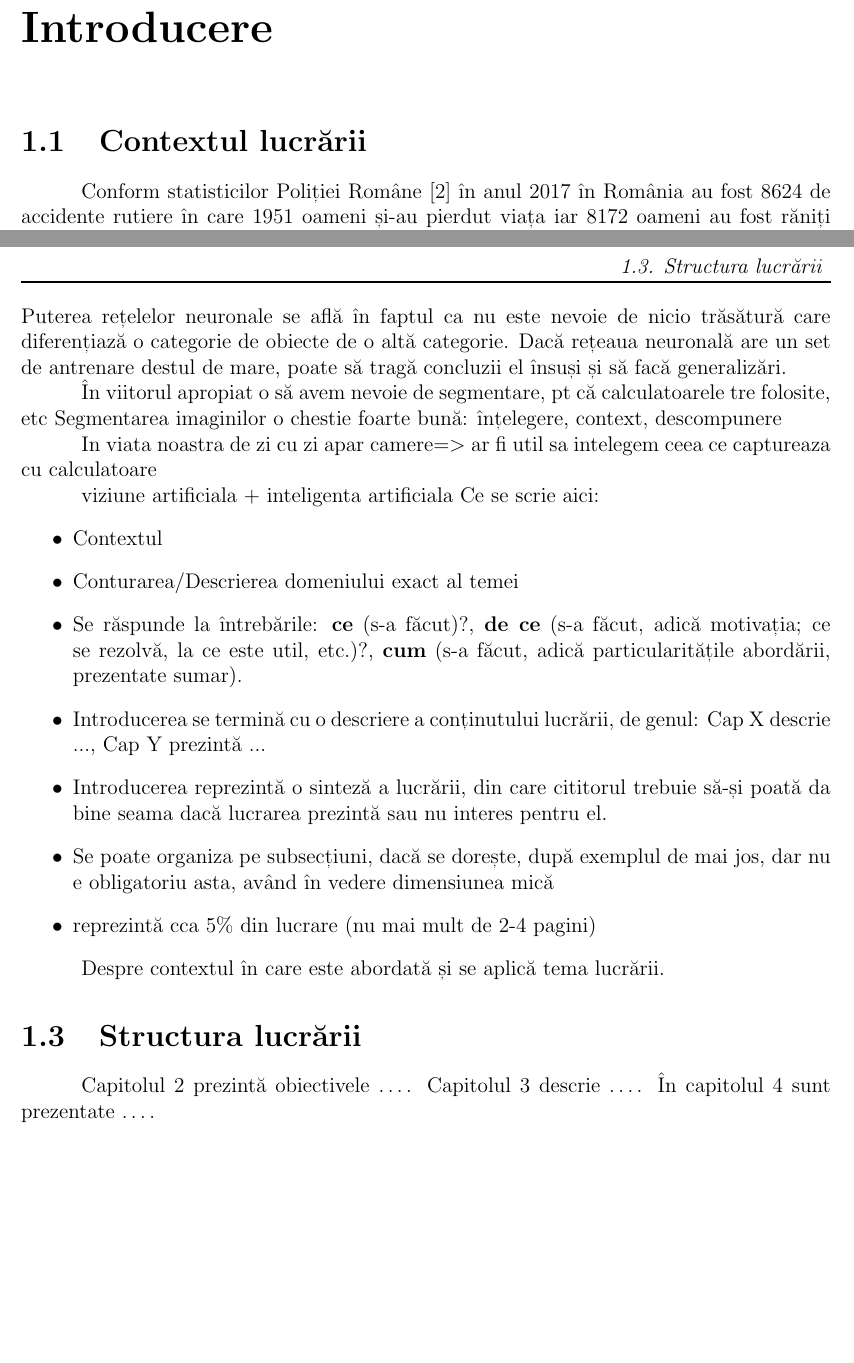
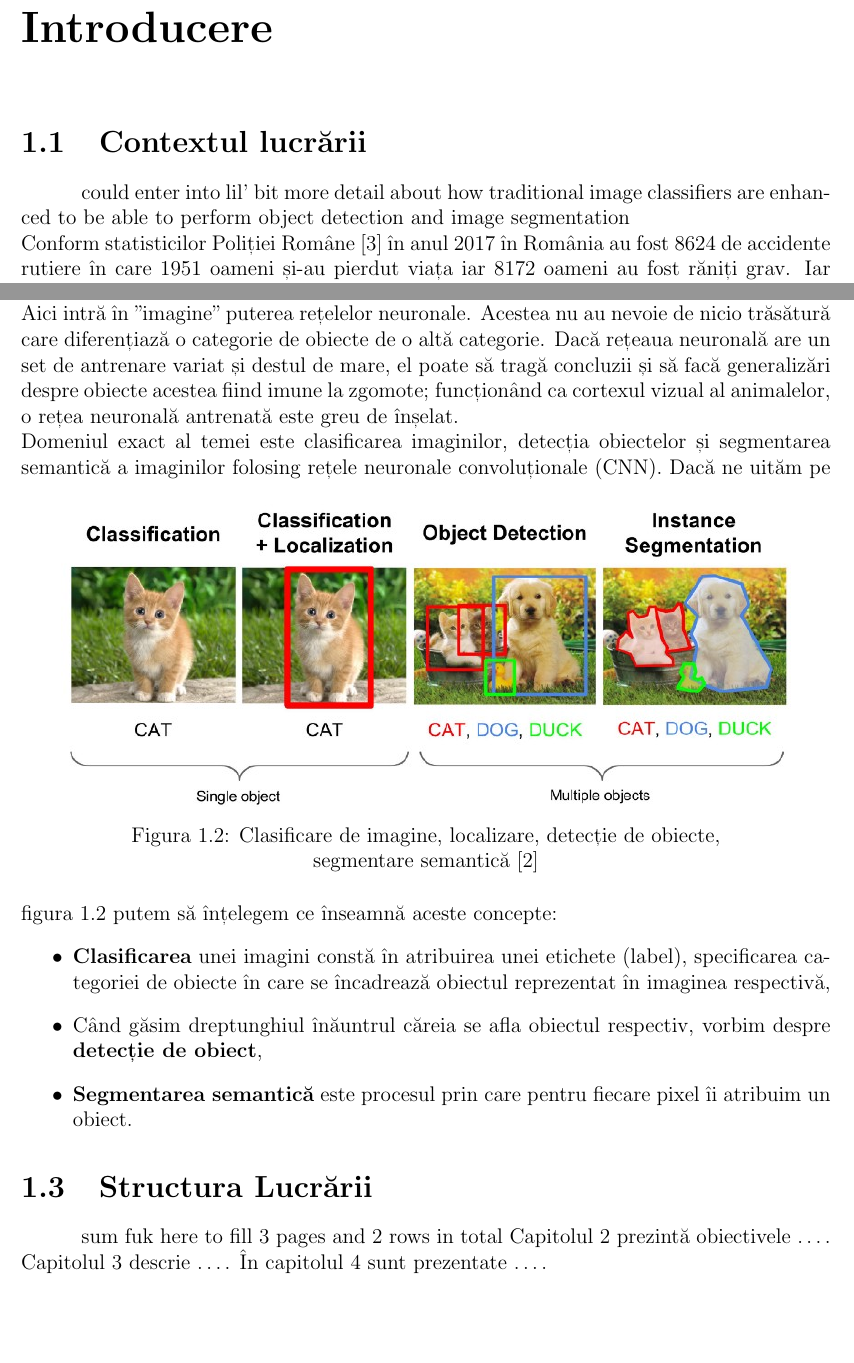
Before and after one commit to mrkobold/diss_blabla, a LaTeX thesis (work/thesis.tex, which reads work/ch1.tex): two parts of pages 15 and 17 of 41, joined at a grey line, cut so that both start at the same text. The pictures show the PDF file work/thesis.pdf that the author committed with the source.

Commit message:
firstest chapter readyish. will need project structure when there will be a structure

```diff
--- a/work/ch1.tex
+++ b/work/ch1.tex
@@ -24,29 +24,24 @@ Pentru luarea deciziilor sistemul trebuie să obțină informațiile necesare di
 \end{itemize}
 Deși pentru oameni recunoașterea actorilor dintr-o scenă de trafic este o problemă trivială, pentru sistemele informatice este una dificilă, aceștia având nevoie de algoritmi isteți. Condițiile de luminare, vizibilitate precum și trăsăturile obiectelor (rotație, mărime, mișcare, culorile, etc.) sunt factori care îngreunează recunoașterea actorilor dintr-o scenă.
 \section {Tema Lucrării}
-Lucrarea de față se ocupă cu tema recunoașterii actorilor în imaginile captate din scene de trafic urban folosind inteligență artificială. Astfel se află la intersecția a două domenii care au primit foarte multă atenție recent: viziune artificială și inteligență artificială; cu algoritmi de procesare de imagini se vor extrage informații din imagini, iar cu ajutorul unei rețele neuronale se va face detectarea obiectelor în imaginile prelucreate precum și segmentarea semantică a imaginilor.\newline
-De ce rețelele neuronale (convoluționale)? Putem să motivăm această decizie în următorul fel: să propunem că sarcina noastră este de a face un program care poate să recuoască un simplu cub, fără textură pe o imagine. Chiar și acest obiect simplu introduce mii de probleme: obiectul se poate roti, diferite condiții de luminare pot să încurce programul nostru. Și ce se întâmplă dacă cubul poate să aibă orice textură? Durere de cap! Am avea nevoie de pre-procesări ca să putem să tragem concluzii uniforme.\newline
-Puterea rețelelor neuronale se află în faptul ca nu este nevoie de nicio trăsătură care diferențiază o categorie de obiecte de o altă categorie. Dacă rețeaua neuronală are un set de antrenare destul de mare, poate să tragă concluzii el însuși și să facă generalizări.
-
-În viitorul apropiat o să avem nevoie de segmentare, pt că calculatoarele tre folosite, etc
-Segmentarea imaginilor o chestie foarte bună: înțelegere, context, descompunere
-
-In viata noastra de zi cu zi apar camere=> ar fi util sa intelegem ceea ce captureaza cu calculatoare
-
-viziune artificiala + inteligenta artificiala
-Ce se scrie aici:
+Tema lucrării de față este recunoașterea actorilor în imaginile captate din scene de trafic urban folosind inteligență artificială. Astfel se află la intersecția a două domenii care au primit foarte multă atenție recent: viziune artificială și inteligență artificială; cu algoritmi de procesare de imagini se vor extrage informații din imagini, iar cu ajutorul unei rețele neuronale se va face detectarea obiectelor în imaginile prelucrate precum și segmentarea semantică a imaginilor.\newline
+De ce rețelele neuronale (convoluționale)? Putem să motivăm această decizie cu un mic exemplu luată din cadrul recunoașterii obiectelor dintr-o imagine: să propunem că sarcina noastră este de a face un program care poate recuoască cub simplu, fără nicio textură pe o imagine. Chiar și acest obiect simplu introduce mii de probleme dacă folosim metode tradiționale: obiectul se poate roti, diferite condiții de luminare pot să încurce programul nostru. Și ce se întâmplă dacă vrem să recunoaștem un cub care poate să aibă și textură? Durere de cap! Am avea nevoie de o cantitate imensă de pre-procesări ca să putem să tragem concluzii uniforme.\newline
+Aici intră în "imagine" puterea rețelelor neuronale. Acestea nu au nevoie de nicio trăsătură care diferențiază o categorie de obiecte de o altă categorie. Dacă rețeaua neuronală are un set de antrenare variat și destul de mare, el poate să tragă concluzii și să facă generalizări despre obiecte acestea fiind imune la zgomote; funcționând ca cortexul vizual al animalelor, o rețea neuronală antrenată este greu de înșelat.\newline
+Domeniul exact al temei este clasificarea imaginilor, detecția obiectelor și segmentarea semantică a imaginilor folosing rețele neuronale convoluționale (CNN).
+%image presenting image classification, detection and segmentation
+\begin{figure}[h!]
+    	\centering
+	\captionsetup{justification=centering, margin=2cm}
+	\includegraphics[width=0.9\textwidth]{figures/class_detect_segment.jpeg}
+	\caption{Clasificare de imagine, localizare, detecție de obiecte, segmentare semantică \cite{class_detect_segment}}
+	\label{fig:class_detect_semgent}
+\end{figure}
+Dacă ne uităm pe figura \ref{fig:class_detect_semgent} putem să înțelegem ce înseamnă aceste concepte:
 \begin{itemize}
-    \item Contextul
-    \item Conturarea/Descrierea domeniului exact al temei
-    \item Se răspunde la întrebările: \textbf{ce} (s-a făcut)?, \textbf{de ce} (s-a făcut, adică motivația; ce se rezolvă, la ce este util, etc.)?, \textbf{cum} (s-a făcut, adică particularitățile abordării, prezentate sumar).
-    \item Introducerea se termină cu o descriere a conținutului lucrării, de genul: Cap X descrie ..., Cap Y prezintă ...
-    \item Introducerea reprezintă o sinteză a lucrării, din care cititorul trebuie să-și poată da bine seama dacă lucrarea prezintă sau nu interes pentru el.
-    \item Se poate organiza pe subsecțiuni, dacă se dorește, după exemplul de mai jos, dar nu e obligatoriu asta, având în vedere dimensiunea mică
-    \item reprezintă cca 5\% din lucrare (nu mai mult de 2-4 pagini)
+	\item \textbf{Clasificarea} unei imagini constă în atribuirea unei etichete (label), specificarea categoriei de obiecte în care se încadrează obiectul reprezentat în imaginea respectivă,
+	\item Când găsim dreptunghiul înăuntrul căreia se afla obiectul respectiv, vorbim despre \textbf{detecție de obiect},
+	\item \textbf{Segmentarea semantică} este procesul prin care pentru fiecare pixel îi atribuim un obiect.
 \end{itemize}
-
-Despre contextul în care este abordată și se aplică tema lucrării.
-
-% \section{Report's Structure}
-\section{Structura lucrării}
+\section {Structura Lucrării}
+sum fuk here to fill 3 pages and 2 rows in total
 Capitolul~\ref{cap:obiective-specificatii} prezintă obiectivele \dots. Capitolul~\ref{cap:studiu-bibliografic} descrie \dots. În capitolul~\ref{cap:fund-teoretice} sunt prezentate \dots.
```
Also changed, not shown: work/thesis.bib (+9 -2 lines), work/figures/class_detect_segment.jpeg (added), work/thesis.pdf, work/ch1.tex (6 more changed lines), 1 other file.
